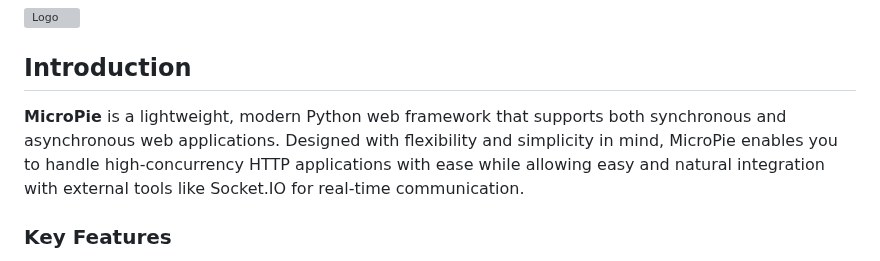
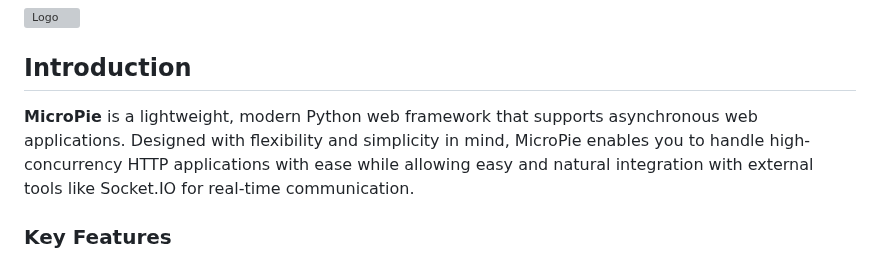
Before and after one commit to patx/micropie, a Markdown page: README.md, the part around the change. Drawn GitHub-style; grey boxes are pictures that could not be loaded.

```diff
--- a/README.md
+++ b/README.md
@@ -2,7 +2,7 @@
 
 ## **Introduction**
 
-**MicroPie** is a lightweight, modern Python web framework that supports both synchronous and asynchronous web applications. Designed with flexibility and simplicity in mind, MicroPie enables you to handle high-concurrency HTTP applications with ease while allowing easy and natural integration with external tools like Socket.IO for real-time communication.
+**MicroPie** is a lightweight, modern Python web framework that supports asynchronous web applications. Designed with flexibility and simplicity in mind, MicroPie enables you to handle high-concurrency HTTP applications with ease while allowing easy and natural integration with external tools like Socket.IO for real-time communication.
 
 ### **Key Features**
 - 🚀 **Async & Sync Support:** Define routes as asynchronous or synchronous functions to suit your application's needs.
```
